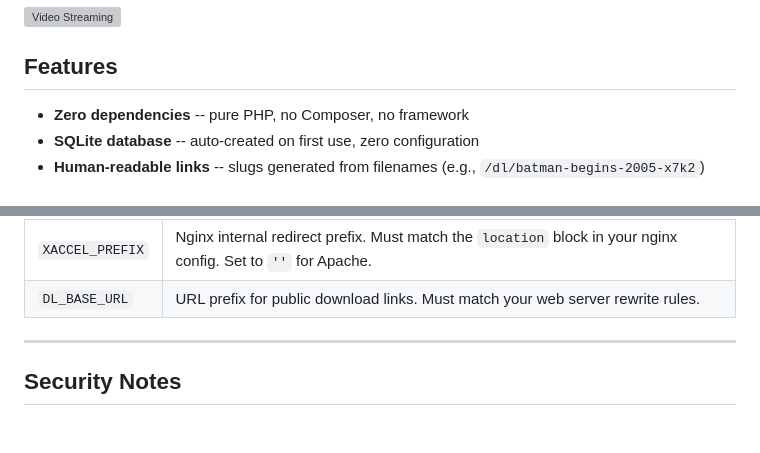
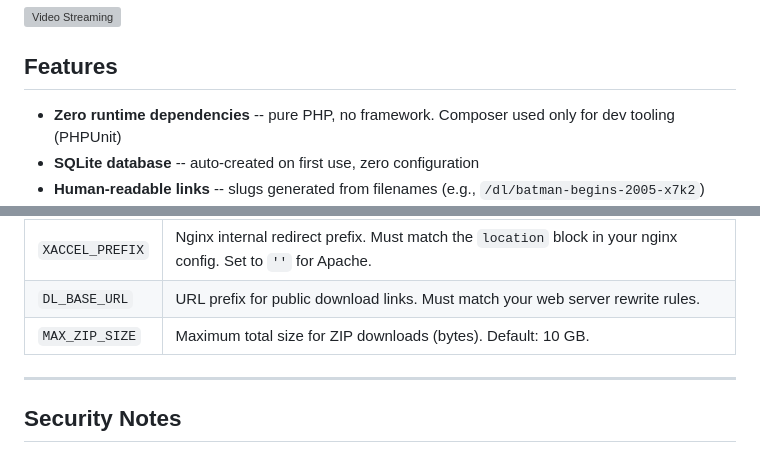
Before and after one commit to ohugonnot/sharebox, a Markdown page: README.md, 2 parts joined by grey strips. Rendered like a GitHub page; blank space fills up the shorter version; grey boxes are pictures that could not be loaded.

```diff
--- a/README.md
+++ b/README.md
@@ -12,7 +17,7 @@ Share files and folders instantly with human-readable links. Stream videos direc
 
 ## Features
 
-- **Zero dependencies** -- pure PHP, no Composer, no framework
+- **Zero runtime dependencies** -- pure PHP, no framework. Composer used only for dev tooling (PHPUnit)
 - **SQLite database** -- auto-created on first use, zero configuration
 - **Human-readable links** -- slugs generated from filenames (e.g., `/dl/batman-begins-2005-x7k2`)
 - **Password protection** -- optional, bcrypt-hashed
@@ -176,6 +184,7 @@ define('DL_BASE_URL', '/dl/');
 | `DB_PATH` | Path to the SQLite database file. Default: `data/share.db` relative to the app. |
 | `XACCEL_PREFIX` | Nginx internal redirect prefix. Must match the `location` block in your nginx config. Set to `''` for Apache. |
 | `DL_BASE_URL` | URL prefix for public download links. Must match your web server rewrite rules. |
+| `MAX_ZIP_SIZE` | Maximum total size for ZIP downloads (bytes). Default: 10 GB. |
 
 ---
 
```
Also changed, not shown: other parts of README.md (+36 -0 lines).
